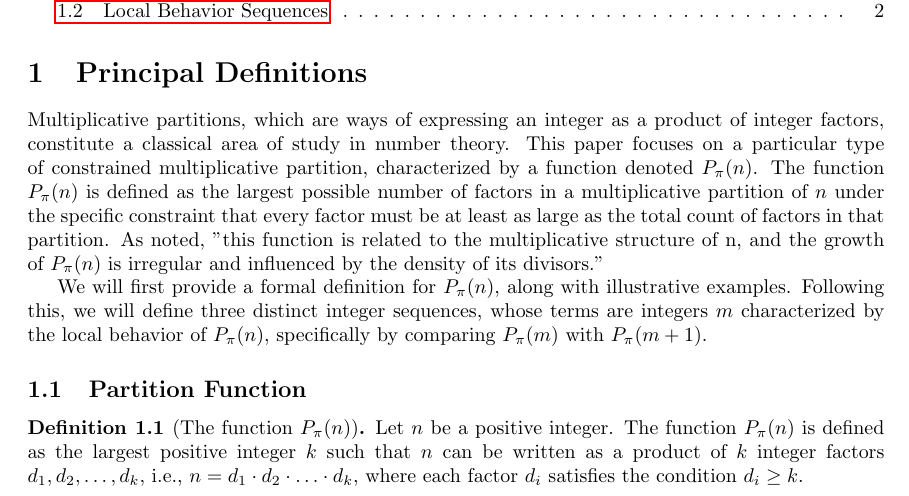
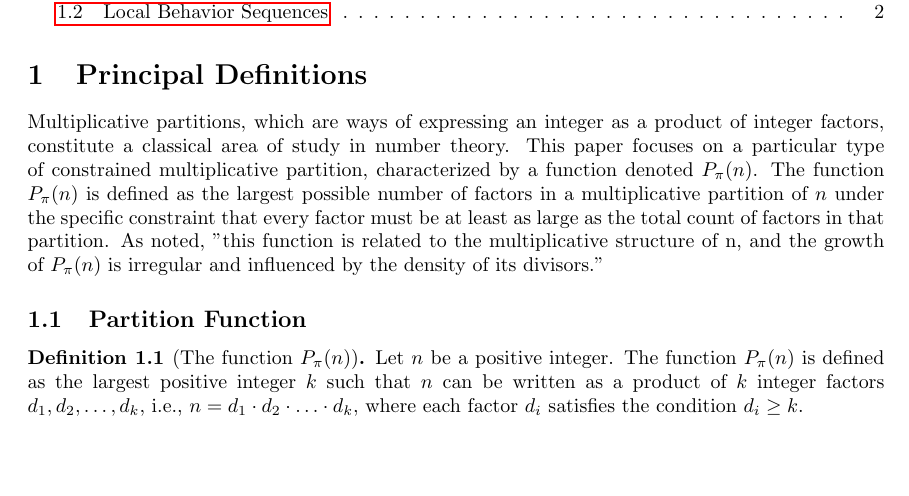
Before and after one commit to danuaemx/oeis_repo, a LaTeX paper (factor_ge_n_factor/document/file.tex): part of page 1 of 3, cut so that both start at the same text, the shorter picture padded with empty space. Compiled offline with pdfLaTeX.

Commit message:
Update file.tex

```diff
--- a/factor_ge_n_factor/document/file.tex
+++ b/factor_ge_n_factor/document/file.tex
@@ -39,7 +39,6 @@
 
 Multiplicative partitions, which are ways of expressing an integer as a product of integer factors, constitute a classical area of study in number theory. This paper focuses on a particular type of constrained multiplicative partition, characterized by a function denoted $P_{\pi}(n)$. The function $P_{\pi}(n)$ is defined as the largest possible number of factors in a multiplicative partition of $n$ under the specific constraint that every factor must be at least as large as the total count of factors in that partition. As noted, "this function is related to the multiplicative structure of n, and the growth of $P_{\pi}(n)$ is irregular and influenced by the density of its divisors."
 
-We will first provide a formal definition for $P_{\pi}(n)$, along with illustrative examples. Following this, we will define three distinct integer sequences, whose terms are integers $m$ characterized by the local behavior of $P_{\pi}(n)$, specifically by comparing $P_{\pi}(m)$ with $P_{\pi}(m+1)$.
 \subsection{Partition Function}
 \begin{defn}[The function $P_{\pi}(n)$]
 	\label{defn:part_func}
```
